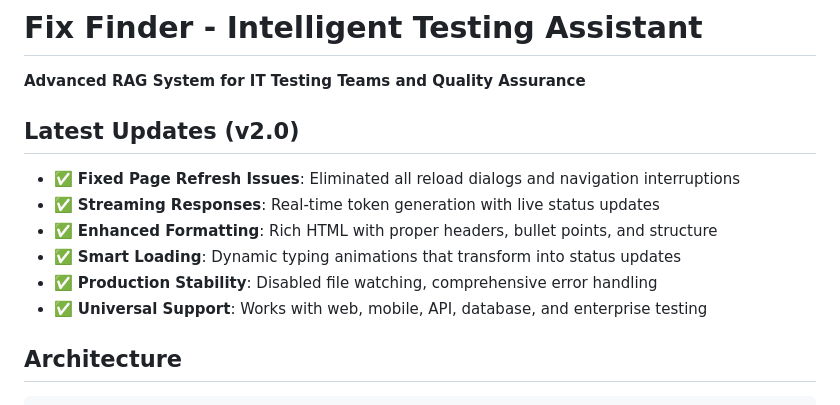
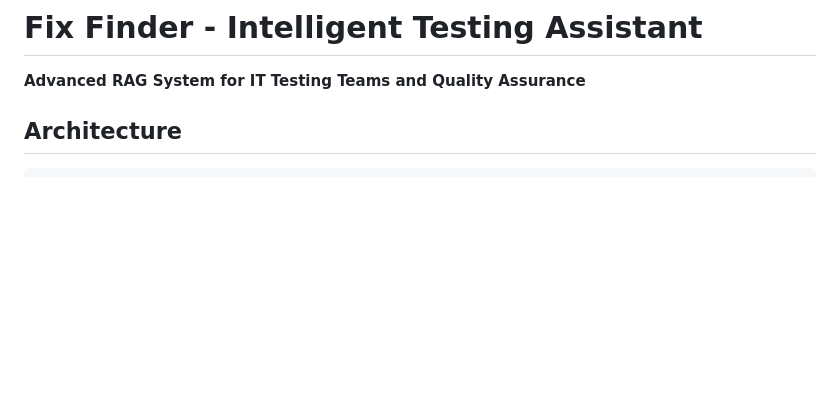
Before and after one commit to HorizonChaser12/Ragineer-Test, a Markdown page: README.md, the part around the change. Rendered like a GitHub page; blank space fills up the shorter version.

Commit message:
minor adjustments

```diff
--- a/README.md
+++ b/README.md
@@ -1,15 +1,6 @@
 # Fix Finder - Intelligent Testing Assistant
 
 **Advanced RAG System for IT Testing Teams and Quality Assurance**
-
-## Latest Updates (v2.0)
-
-- ✅ **Fixed Page Refresh Issues**: Eliminated all reload dialogs and navigation interruptions
-- ✅ **Streaming Responses**: Real-time token generation with live status updates
-- ✅ **Enhanced Formatting**: Rich HTML with proper headers, bullet points, and structure
-- ✅ **Smart Loading**: Dynamic typing animations that transform into status updates
-- ✅ **Production Stability**: Disabled file watching, comprehensive error handling
-- ✅ **Universal Support**: Works with web, mobile, API, database, and enterprise testing
 
 
 ## Architecture
```
